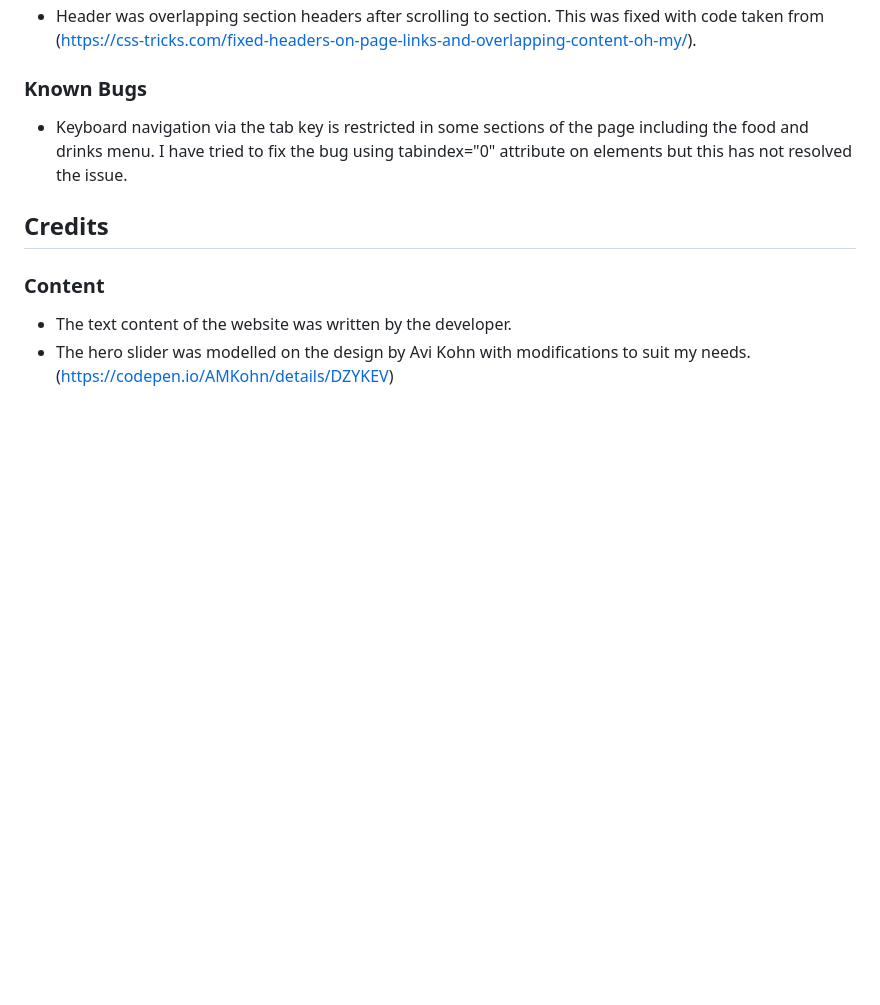
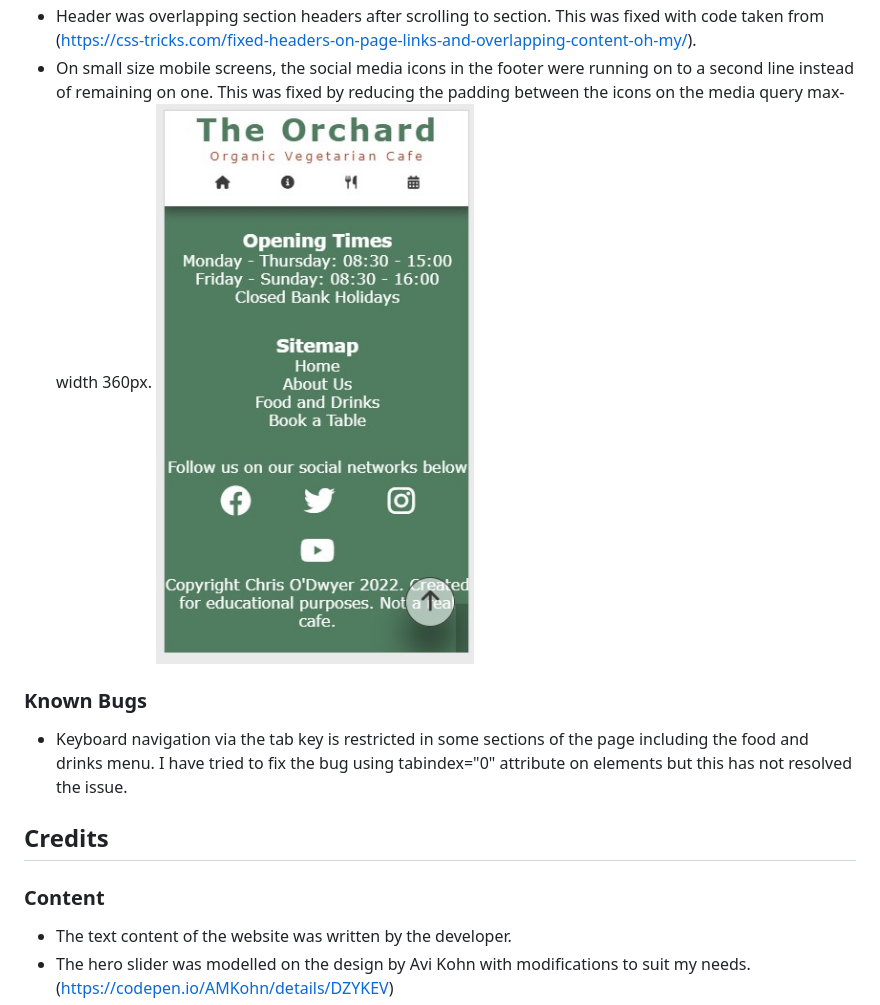
Before and after one commit to Christo107/CI-PP-01, a Markdown page: README.md, the part around the change. Drawn GitHub-style; pictures changed too: assets/images/Readme-images/Mobile-footer-socialmediaicons-bug.jpg (added); blank space fills up the shorter version.

Commit message:
Add social media icons bug to readme

```diff
--- a/README.md
+++ b/README.md
@@ -203,6 +203,8 @@ The live link can be found here - https://christo107.github.io/CI-PP-01/
 - There was an issue with the Book a table call to action button that could not be centred in the hero section. This was fixed by changing the display of the containing wrapper to Flex and an align-items property of center.
 ![Book a table CTA button bug](./assets/images/Readme-images/Booktable-button-not-centred.jpg)![Book a table CTA button bug dev tools image](./assets/images/Readme-images/Book-table-button-not%20centred-dev-tools.jpg)
 - Header was overlapping section headers after scrolling to section. This was fixed with code taken from (https://css-tricks.com/fixed-headers-on-page-links-and-overlapping-content-oh-my/).
+- On small size mobile screens, the social media icons in the footer were running on to a second line instead of remaining on one. This was fixed by reducing the padding between the icons on the media query max-width 360px.
+![Social Media Icons Bug](./assets/images/Readme-images/Mobile-footer-socialmediaicons-bug.jpg)
 
 ### Known Bugs
 - Keyboard navigation via the tab key is restricted in some sections of the page including the food and drinks menu. I have tried to fix the bug using tabindex="0" attribute on elements but this has not resolved the issue.
```
